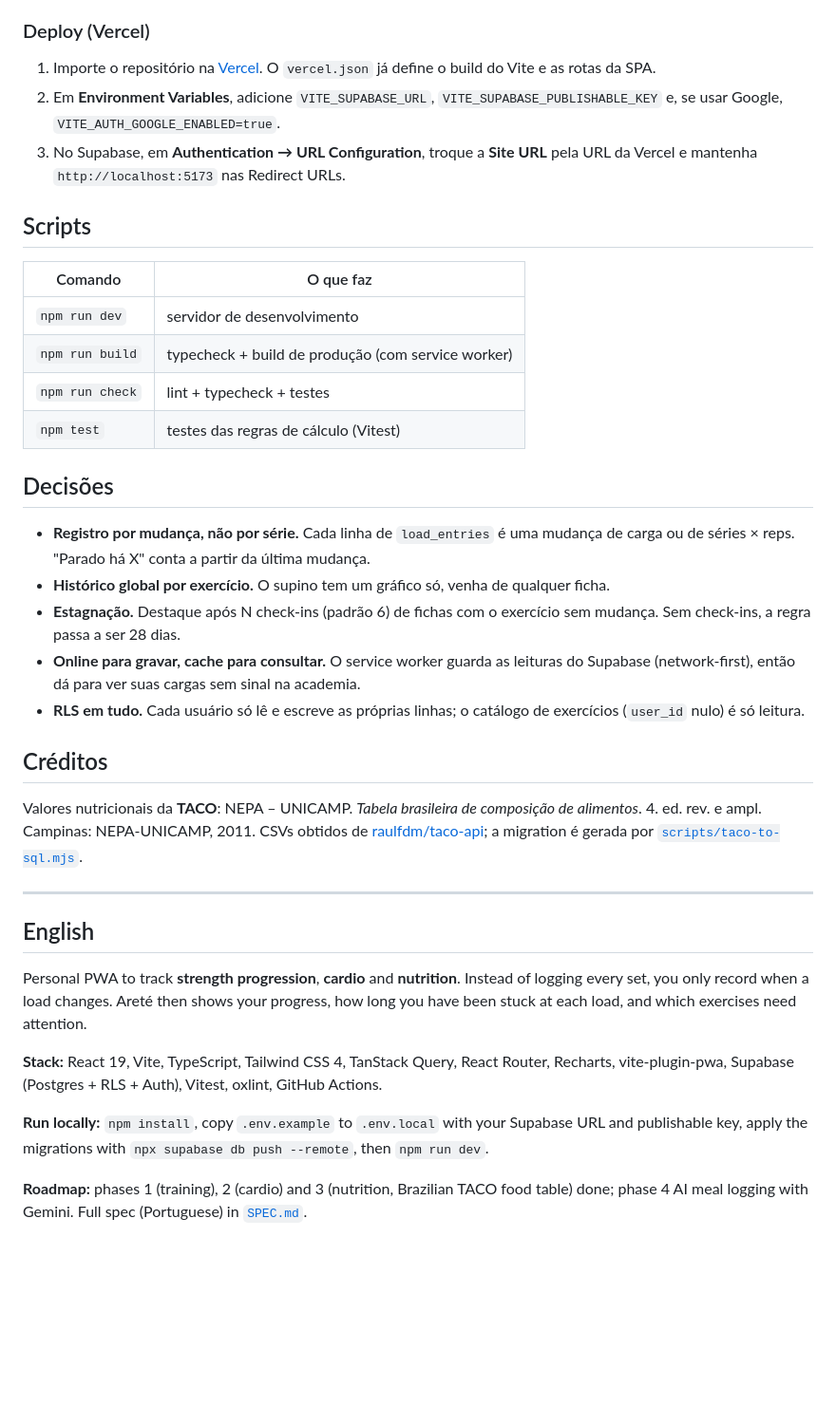
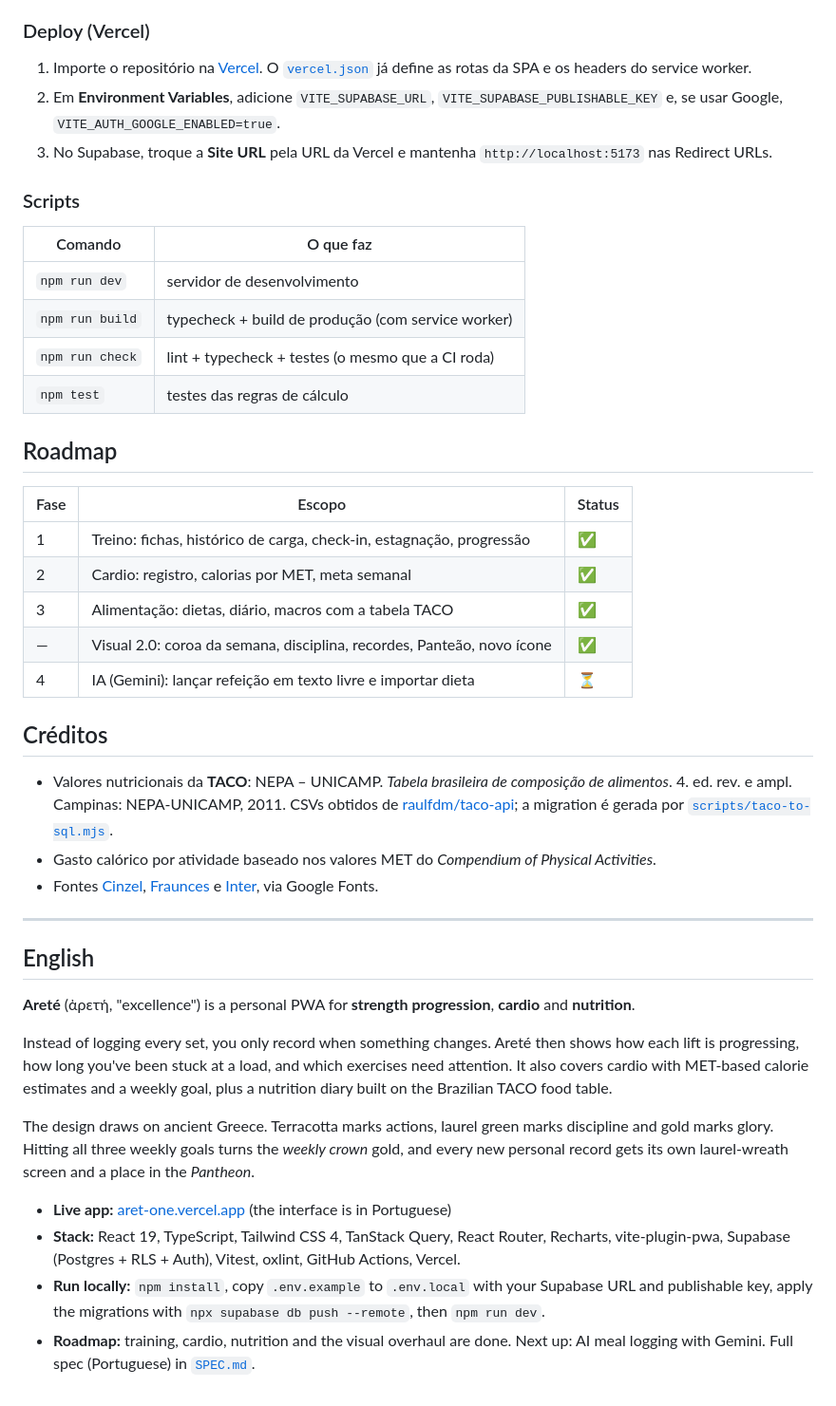
Before and after one commit to mateusnchaves/Aret-, a Markdown page: README.md, the part around one of its changes. Shown at 95% size. Drawn GitHub-style; blank space fills up the shorter version.

```diff
--- a/README.md
+++ b/README.md
@@ -47,39 +129,46 @@ No painel do Supabase: **Authentication → Sign In / Providers → Google**, co
 
 ### Deploy (Vercel)
 
-1. Importe o repositório na [Vercel](https://vercel.com/new). O `vercel.json` já define o build do Vite e as rotas da SPA.
+1. Importe o repositório na [Vercel](https://vercel.com/new). O [`vercel.json`](vercel.json) já define as rotas da SPA e os headers do service worker.
 2. Em **Environment Variables**, adicione `VITE_SUPABASE_URL`, `VITE_SUPABASE_PUBLISHABLE_KEY` e, se usar Google, `VITE_AUTH_GOOGLE_ENABLED=true`.
-3. No Supabase, em **Authentication → URL Configuration**, troque a **Site URL** pela URL da Vercel e mantenha `http://localhost:5173` nas Redirect URLs.
+3. No Supabase, troque a **Site URL** pela URL da Vercel e mantenha `http://localhost:5173` nas Redirect URLs.
 
-## Scripts
+### Scripts
 
 | Comando | O que faz |
 |---|---|
 | `npm run dev` | servidor de desenvolvimento |
 | `npm run build` | typecheck + build de produção (com service worker) |
-| `npm run check` | lint + typecheck + testes |
-| `npm test` | testes das regras de cálculo (Vitest) |
+| `npm run check` | lint + typecheck + testes (o mesmo que a CI roda) |
+| `npm test` | testes das regras de cálculo |
 
-## Decisões
+## Roadmap
 
-- **Registro por mudança, não por série.** Cada linha de `load_entries` é uma mudança de carga ou de séries × reps. "Parado há X" conta a partir da última mudança.
-- **Histórico global por exercício.** O supino tem um gráfico só, venha de qualquer ficha.
-- **Estagnação.** Destaque após N check-ins (padrão 6) de fichas com o exercício sem mudança. Sem check-ins, a regra passa a ser 28 dias.
-- **Online para gravar, cache para consultar.** O service worker guarda as leituras do Supabase (network-first), então dá para ver suas cargas sem sinal na academia.
-- **RLS em tudo.** Cada usuário só lê e escreve as próprias linhas; o catálogo de exercícios (`user_id` nulo) é só leitura.
+| Fase | Escopo | Status |
+|---|---|---|
+| 1 | Treino: fichas, histórico de carga, check-in, estagnação, progressão | ✅ |
+| 2 | Cardio: registro, calorias por MET, meta semanal | ✅ |
+| 3 | Alimentação: dietas, diário, macros com a tabela TACO | ✅ |
+| — | Visual 2.0: coroa da semana, disciplina, recordes, Panteão, novo ícone | ✅ |
+| 4 | IA (Gemini): lançar refeição em texto livre e importar dieta | ⏳ |
 
 ## Créditos
 
-Valores nutricionais da **TACO**: NEPA – UNICAMP. *Tabela brasileira de composição de alimentos*. 4. ed. rev. e ampl. Campinas: NEPA-UNICAMP, 2011. CSVs obtidos de [raulfdm/taco-api](https://github.com/raulfdm/taco-api); a migration é gerada por [`scripts/taco-to-sql.mjs`](scripts/taco-to-sql.mjs).
+- Valores nutricionais da **TACO**: NEPA – UNICAMP. *Tabela brasileira de composição de alimentos*. 4. ed. rev. e ampl. Campinas: NEPA-UNICAMP, 2011. CSVs obtidos de [raulfdm/taco-api](https://github.com/raulfdm/taco-api); a migration é gerada por [`scripts/taco-to-sql.mjs`](scripts/taco-to-sql.mjs).
+- Gasto calórico por atividade baseado nos valores MET do *Compendium of Physical Activities*.
+- Fontes [Cinzel](https://fonts.google.com/specimen/Cinzel), [Fraunces](https://fonts.google.com/specimen/Fraunces) e [Inter](https://fonts.google.com/specimen/Inter), via Google Fonts.
 
 ---
 
 ## English
 
-Personal PWA to track **strength progression**, **cardio** and **nutrition**. Instead of logging every set, you only record when a load changes. Areté then shows your progress, how long you have been stuck at each load, and which exercises need attention.
+**Areté** (ἀρετή, "excellence") is a personal PWA for **strength progression**, **cardio** and **nutrition**.
 
-**Stack:** React 19, Vite, TypeScript, Tailwind CSS 4, TanStack Query, React Router, Recharts, vite-plugin-pwa, Supabase (Postgres + RLS + Auth), Vitest, oxlint, GitHub Actions.
+Instead of logging every set, you only record when something changes. Areté then shows how each lift is progressing, how long you've been stuck at a load, and which exercises need attention. It also covers cardio with MET-based calorie estimates and a weekly goal, plus a nutrition diary built on the Brazilian TACO food table.
 
-**Run locally:** `npm install`, copy `.env.example` to `.env.local` with your Supabase URL and publishable key, apply the migrations with `npx supabase db push --remote`, then `npm run dev`.
+The design draws on ancient Greece. Terracotta marks actions, laurel green marks discipline and gold marks glory. Hitting all three weekly goals turns the *weekly crown* gold, and every new personal record gets its own laurel-wreath screen and a place in the *Pantheon*.
 
-**Roadmap:** phases 1 (training), 2 (cardio) and 3 (nutrition, Brazilian TACO food table) done; phase 4 AI meal logging with Gemini. Full spec (Portuguese) in [`SPEC.md`](SPEC.md).
+- **Live app:** [aret-one.vercel.app](https://aret-one.vercel.app) (the interface is in Portuguese)
+- **Stack:** React 19, TypeScript, Tailwind CSS 4, TanStack Query, React Router, Recharts, vite-plugin-pwa, Supabase (Postgres + RLS + Auth), Vitest, oxlint, GitHub Actions, Vercel.
+- **Run locally:** `npm install`, copy `.env.example` to `.env.local` with your Supabase URL and publishable key, apply the migrations with `npx supabase db push --remote`, then `npm run dev`.
+- **Roadmap:** training, cardio, nutrition and the visual overhaul are done. Next up: AI meal logging with Gemini. Full spec (Portuguese) in [`SPEC.md`](SPEC.md).
```
Also changed, not shown: other parts of README.md (+98 -16 lines), docs/screenshots/alimentacao.jpg (added), docs/screenshots/inicio.jpg (added), docs/screenshots/progressao.jpg (added), docs/screenshots/recorde.jpg (added).
